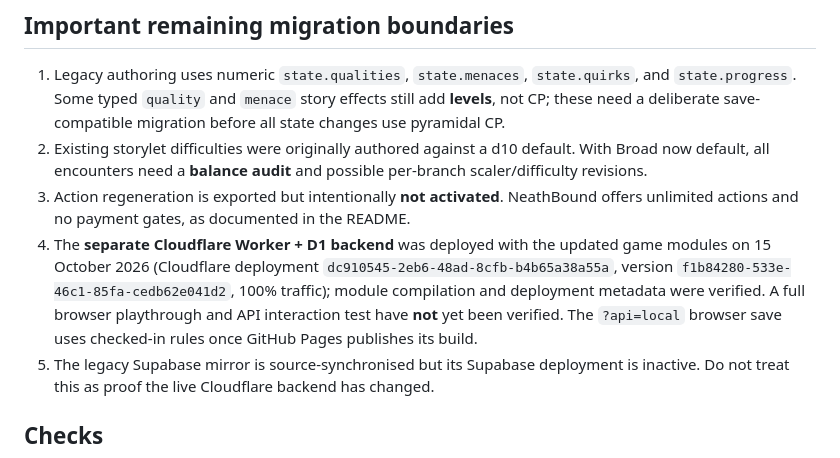
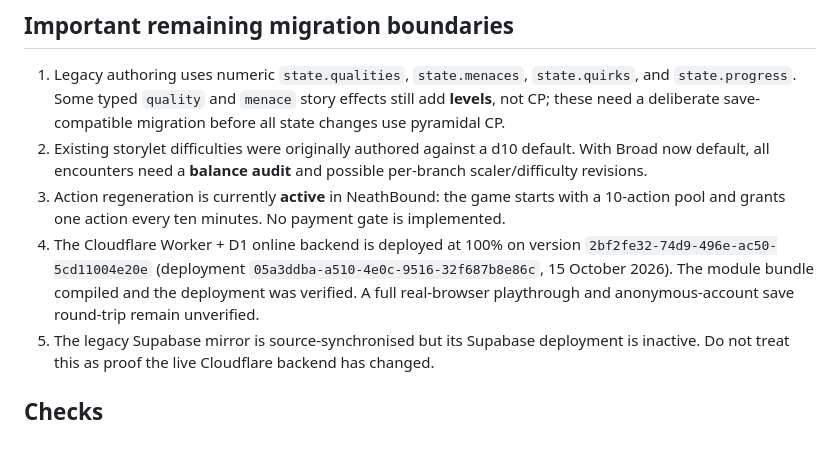
Before and after one commit to Parris-Tech-Services/NeathBound, a Markdown page: docs/QBN-RULES-ENGINE.md, the part around the change. Rendered like a GitHub page.

Commit message:
Update QBN release documentation and verified content counts

```diff
--- a/docs/QBN-RULES-ENGINE.md
+++ b/docs/QBN-RULES-ENGINE.md
@@ -20,8 +20,8 @@ Ordinary challenges now default to Broad, and story branches use `check.cpAwarde
 
 1. Legacy authoring uses numeric `state.qualities`, `state.menaces`, `state.quirks`, and `state.progress`. Some typed `quality` and `menace` story effects still add **levels**, not CP; these need a deliberate save-compatible migration before all state changes use pyramidal CP.
 2. Existing storylet difficulties were originally authored against a d10 default. With Broad now default, all encounters need a **balance audit** and possible per-branch scaler/difficulty revisions.
-3. Action regeneration is exported but intentionally **not activated**. NeathBound offers unlimited actions and no payment gates, as documented in the README.
-4. The **separate Cloudflare Worker + D1 backend** was deployed with the updated game modules on 15 October 2026 (Cloudflare deployment `dc910545-2eb6-48ad-8cfb-b4b65a38a55a`, version `f1b84280-533e-46c1-85fa-cedb62e041d2`, 100% traffic); module compilation and deployment metadata were verified. A full browser playthrough and API interaction test have **not** yet been verified. The `?api=local` browser save uses checked-in rules once GitHub Pages publishes its build.
+3. Action regeneration is currently **active** in NeathBound: the game starts with a 10-action pool and grants one action every ten minutes. No payment gate is implemented.
+4. The Cloudflare Worker + D1 online backend is deployed at 100% on version `2bf2fe32-74d9-496e-ac50-5cd11004e20e` (deployment `05a3ddba-a510-4e0c-9516-32f687b8e86c`, 15 October 2026). The module bundle compiled and the deployment was verified. A full real-browser playthrough and anonymous-account save round-trip remain unverified.
 5. The legacy Supabase mirror is source-synchronised but its Supabase deployment is inactive. Do not treat this as proof the live Cloudflare backend has changed.
 
 ## Checks
```
